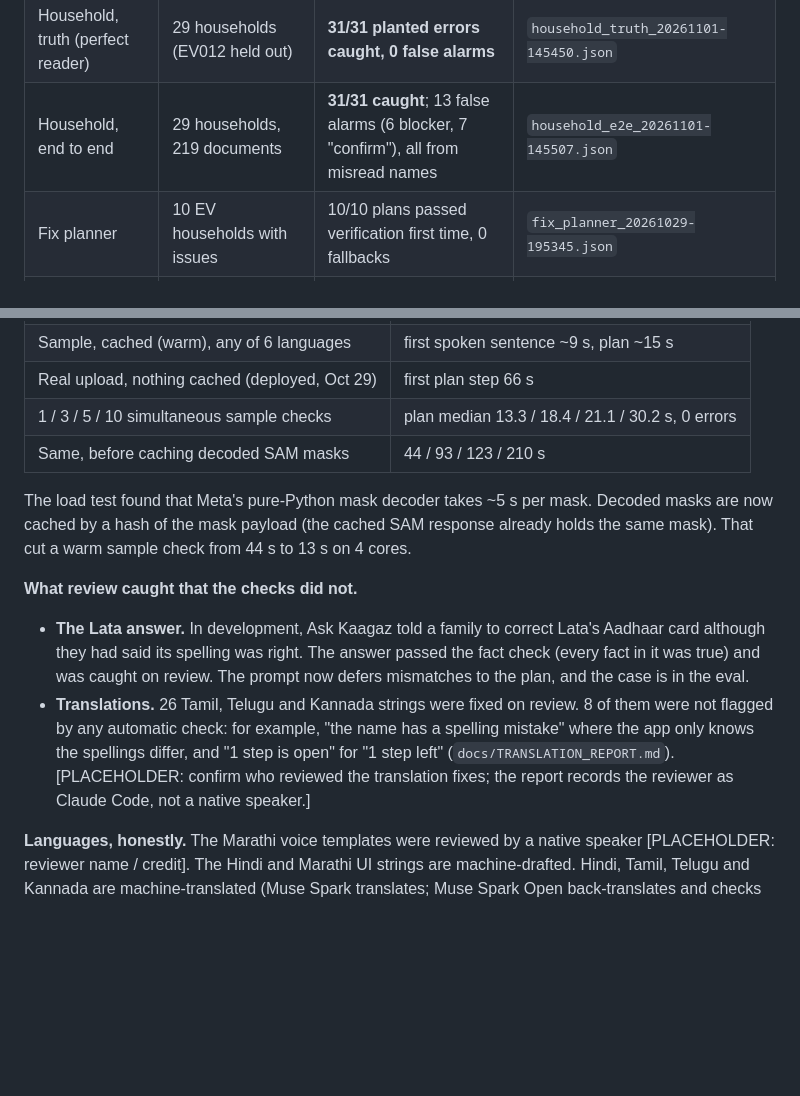
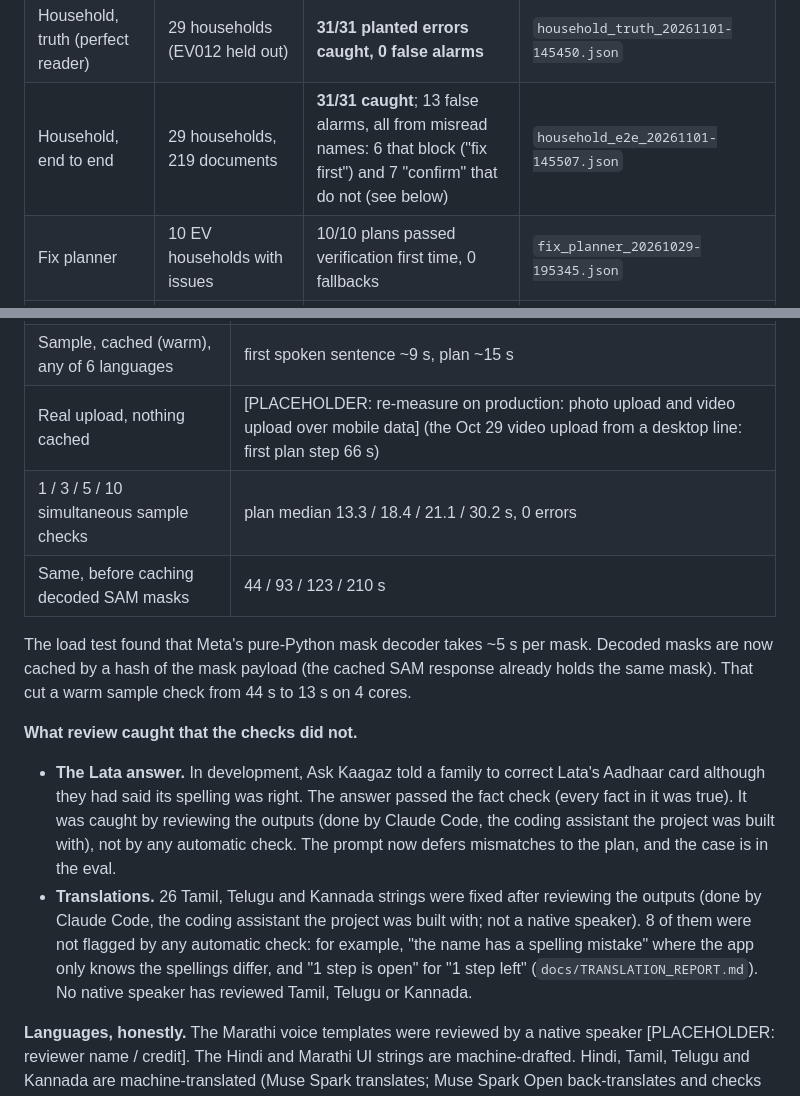
Before and after one commit to S-Dhanushragav/Kaagaz, a Markdown page: docs/WRITEUP.md, 2 parts joined by grey strips. Rendered like a GitHub page; blank space fills up the shorter version.

```diff
--- a/docs/WRITEUP.md
+++ b/docs/WRITEUP.md
@@ -130,7 +132,7 @@ Result files are in `eval/results/`.
 | Finder + reader | 4 synthetic sweep videos, 29 documents | 29/29 found, crop IoU ≈ 0.96, 0 wrong decision fields | `finder_document_20261029-011211.json` |
 | Photo mode | EV001-EV010, one photo per document | 73/74 documents right | `photos_20261101-013939.json` |
 | Household, truth (perfect reader) | 29 households (EV012 held out) | **31/31 planted errors caught, 0 false alarms** | `household_truth_20261101-145450.json` |
-| Household, end to end | 29 households, 219 documents | **31/31 caught**; 13 false alarms (6 blocker, 7 "confirm"), all from misread names | `household_e2e_20261101-145507.json` |
+| Household, end to end | 29 households, 219 documents | **31/31 caught**; 13 false alarms, all from misread names: 6 that block ("fix first") and 7 "confirm" that do not (see below) | `household_e2e_20261101-145507.json` |
 | Fix planner | 10 EV households with issues | 10/10 plans passed verification first time, 0 fallbacks | `fix_planner_20261029-195345.json` |
 | Ask Kaagaz | 49 questions, 6 languages (incl. 8 adversarial) | 48 handled right, 1 "not sure", **0 wrong answers shown** | `ask_20261101-134752.json` |
 | Ask by voice | Synthetic MMS-TTS clips | WER en 0.06 / hi 0.19 / mr 0.25; ta 0.30 / te 0.50 / kn 0.18; right answers 11/12 and 8/9 | `asr_20261101-033631.json`, `asr_20261101-134935.json` |
@@ -156,7 +167,7 @@ clearer photo, and the bundled close-up re-plans in about 4 s.
 |---|---|
 | Sample, nothing cached (cold) | first document 24.7 s, plan 62.0 s |
 | Sample, cached (warm), any of 6 languages | first spoken sentence ~9 s, plan ~15 s |
-| Real upload, nothing cached (deployed, Oct 29) | first plan step 66 s |
+| Real upload, nothing cached | [PLACEHOLDER: re-measure on production: photo upload and video upload over mobile data] (the Oct 29 video upload from a desktop line: first plan step 66 s) |
 | 1 / 3 / 5 / 10 simultaneous sample checks | plan median 13.3 / 18.4 / 21.1 / 30.2 s, 0 errors |
 | Same, before caching decoded SAM masks | 44 / 93 / 123 / 210 s |
 
@@ -166,12 +177,14 @@ of the mask payload (the cached SAM response already holds the same mask). That
 
 **What review caught that the checks did not.**
 - **The Lata answer.** In development, Ask Kaagaz told a family to correct Lata's Aadhaar card although they had
-  said its spelling was right. The answer passed the fact check (every fact in it was true) and was caught on review.
-  The prompt now defers mismatches to the plan, and the case is in the eval.
-- **Translations.** 26 Tamil, Telugu and Kannada strings were fixed on review. 8 of them were not flagged by any
+  said its spelling was right. The answer passed the fact check (every fact in it was true). It was caught by
+  reviewing the outputs (done by Claude Code, the coding assistant the project was built with), not by any automatic
+  check. The prompt now defers mismatches to the plan, and the case is in the eval.
+- **Translations.** 26 Tamil, Telugu and Kannada strings were fixed after reviewing the outputs (done by Claude
+  Code, the coding assistant the project was built with; not a native speaker). 8 of them were not flagged by any
   automatic check: for example, "the name has a spelling mistake" where the app only knows the spellings differ, and
-  "1 step is open" for "1 step left" (`docs/TRANSLATION_REPORT.md`). [PLACEHOLDER: confirm who reviewed the
-  translation fixes; the report records the reviewer as Claude Code, not a native speaker.]
+  "1 step is open" for "1 step left" (`docs/TRANSLATION_REPORT.md`). No native speaker has reviewed Tamil, Telugu or
+  Kannada.
 
 **Languages, honestly.** The Marathi voice templates were reviewed by a native speaker [PLACEHOLDER: reviewer name /
 credit]. The Hindi and Marathi UI strings are machine-drafted. Hindi, Tamil, Telugu and Kannada are machine-translated
```
Also changed, not shown: other parts of docs/WRITEUP.md (+35 -4 lines), docs/DEMO_SCRIPT.md (+13 -3 lines), docs/architecture.png (added).
